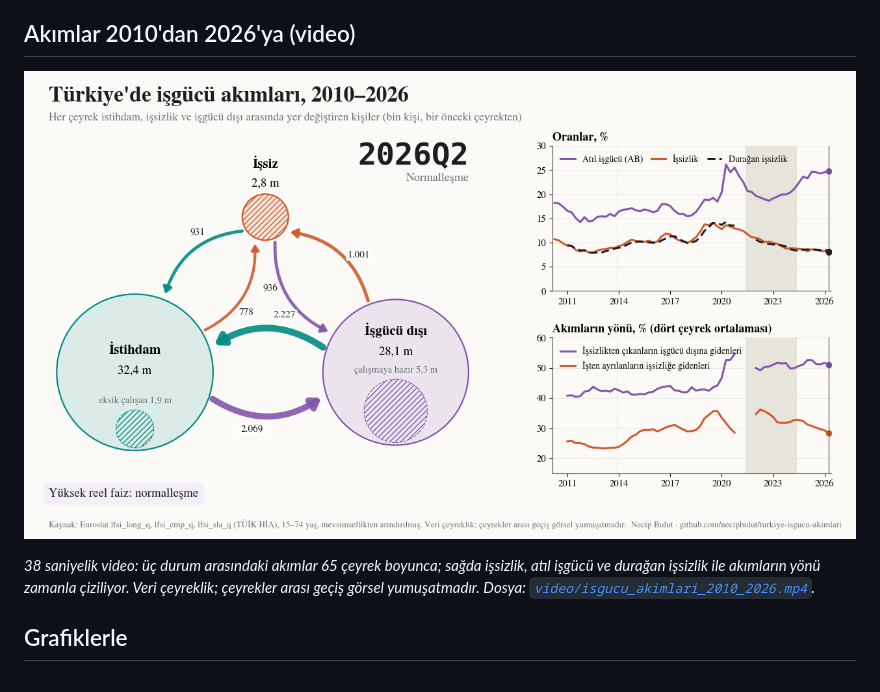
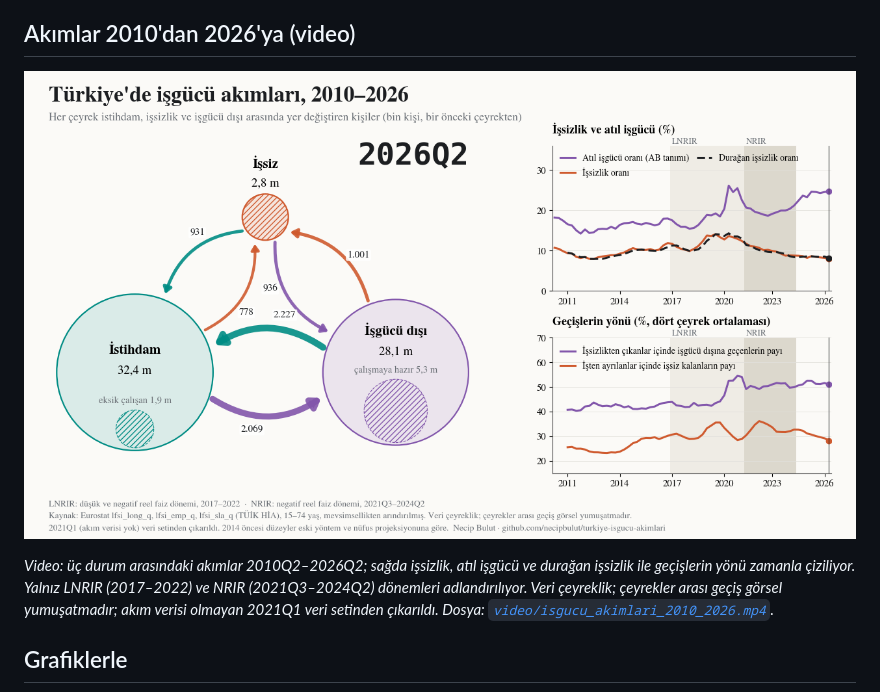
Before and after one commit to necipbulut/turkiye-isgucu-akimlari, a Markdown page: README.md, the part around the change. Rendered like a GitHub page; pictures changed too: video/isgucu_akimlari_poster.png.

```diff
--- a/README.md
+++ b/README.md
@@ -31,8 +31,9 @@ Necip Bulut · "Three Essays on Monetary Economics" doktora tezinin üçüncü m
 
 [![Türkiye'de işgücü akımları, 2010–2026: videoyu izlemek için tıklayın](video/isgucu_akimlari_poster.png)](https://necipbulut.github.io/turkiye-isgucu-akimlari/#video)
 
-*38 saniyelik video: üç durum arasındaki akımlar 65 çeyrek boyunca; sağda işsizlik, atıl işgücü ve durağan işsizlik ile
-akımların yönü zamanla çiziliyor. Veri çeyreklik; çeyrekler arası geçiş görsel yumuşatmadır. Dosya:
+*Video: üç durum arasındaki akımlar 2010Q2–2026Q2; sağda işsizlik, atıl işgücü ve durağan işsizlik ile geçişlerin
+yönü zamanla çiziliyor. Yalnız LNRIR (2017–2022) ve NRIR (2021Q3–2024Q2) dönemleri adlandırılıyor. Veri çeyreklik;
+çeyrekler arası geçiş görsel yumuşatmadır; akım verisi olmayan 2021Q1 veri setinden çıkarıldı. Dosya:
 [`video/isgucu_akimlari_2010_2026.mp4`](video/isgucu_akimlari_2010_2026.mp4).*
 
 ## Grafiklerle
```
Also changed, not shown: docs/video/isgucu_akimlari_poster.png, 4 other files.
